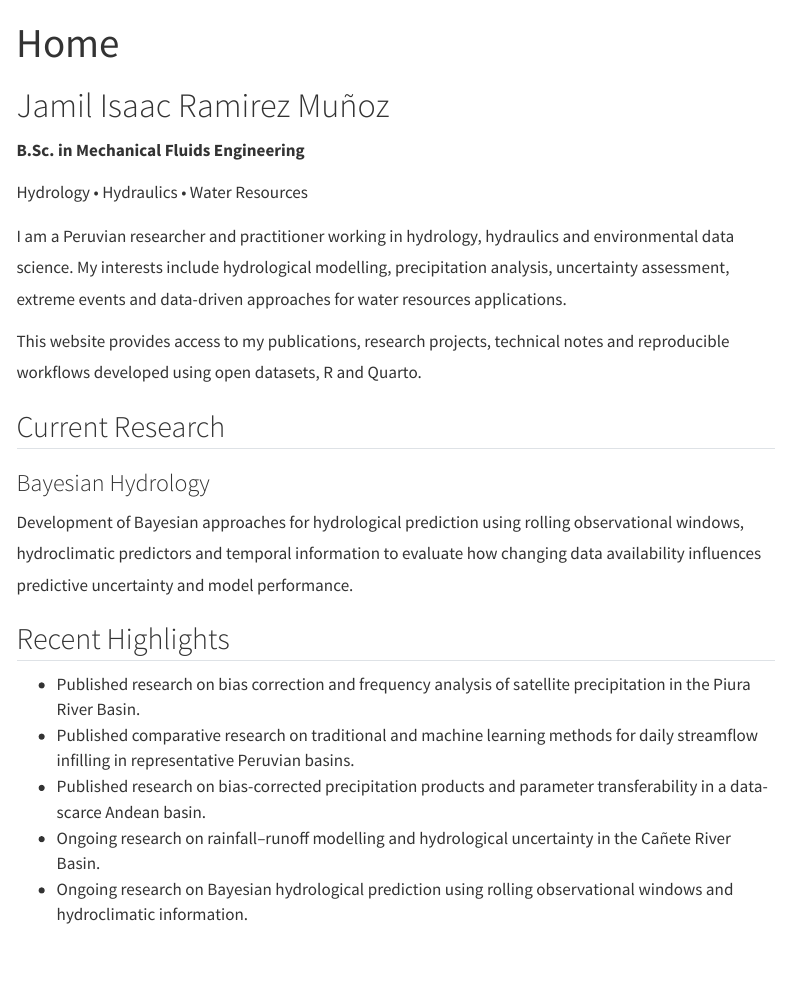
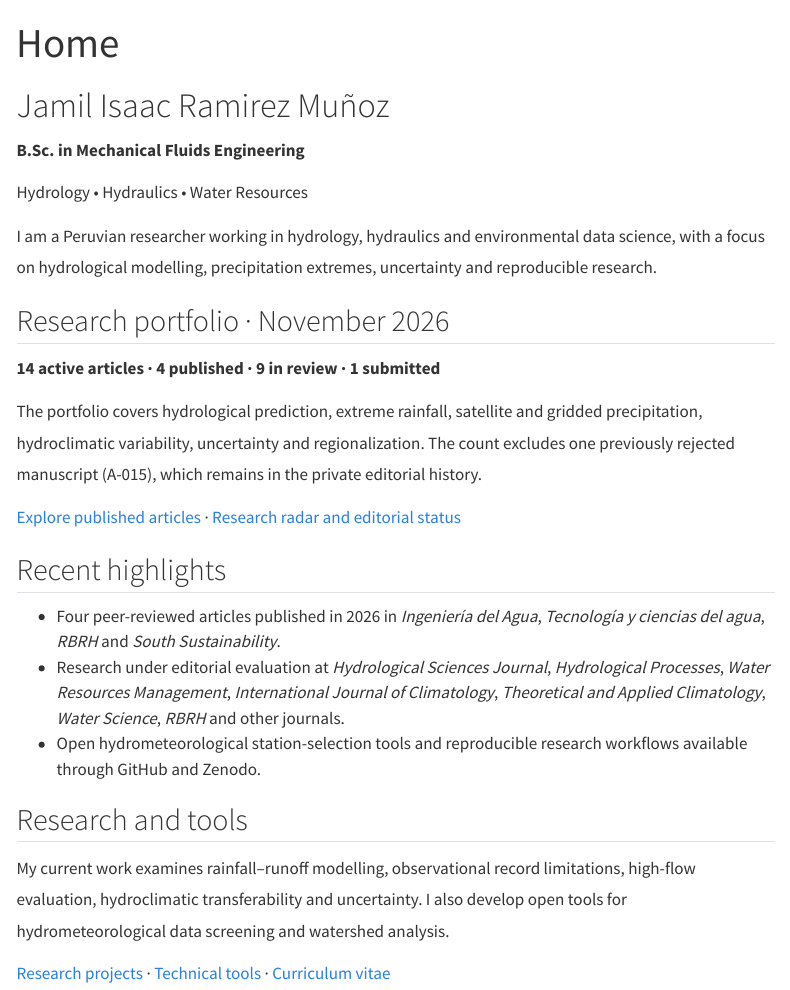
Before and after one commit to JamilRamirez/JamilRamirez.github.io, a Quarto document (index.qmd): the page in a window 1100 px wide, from its top. Rendered offline with R 4.5, knitr and Pandoc in place of Quarto, with nearby package versions; menus at the side of the page are left out.

Commit message:
Update 2026 publication portfolio and research overview

```diff
--- a/index.qmd
+++ b/index.qmd
@@ -8,20 +8,24 @@ title: "Home"
 
 Hydrology • Hydraulics • Water Resources
 
-I am a Peruvian researcher and practitioner working in hydrology, hydraulics and environmental data science. My interests include hydrological modelling, precipitation analysis, uncertainty assessment, extreme events and data-driven approaches for water resources applications.
+I am a Peruvian researcher working in hydrology, hydraulics and environmental data science, with a focus on hydrological modelling, precipitation extremes, uncertainty and reproducible research.
 
-This website provides access to my publications, research projects, technical notes and reproducible workflows developed using open datasets, R and Quarto.
+## Research portfolio · November 2026
 
-## Current Research
+**14 active articles · 4 published · 9 in review · 1 submitted**
 
-### Bayesian Hydrology
+The portfolio covers hydrological prediction, extreme rainfall, satellite and gridded precipitation, hydroclimatic variability, uncertainty and regionalization. The count excludes one previously rejected manuscript (A-015), which remains in the private editorial history.
 
-Development of Bayesian approaches for hydrological prediction using rolling observational windows, hydroclimatic predictors and temporal information to evaluate how changing data availability influences predictive uncertainty and model performance.
+[Explore published articles](publications.qmd) · [Research radar and editorial status](research-radar.qmd)
 
-## Recent Highlights
+## Recent highlights
 
-- Published research on bias correction and frequency analysis of satellite precipitation in the Piura River Basin.
-- Published comparative research on traditional and machine learning methods for daily streamflow infilling in representative Peruvian basins.
-- Published research on bias-corrected precipitation products and parameter transferability in a data-scarce Andean basin.
-- Ongoing research on rainfall–runoff modelling and hydrological uncertainty in the Cañete River Basin.
-- Ongoing research on Bayesian hydrological prediction using rolling observational windows and hydroclimatic information.
+- Four peer-reviewed articles published in 2026 in *Ingeniería del Agua*, *Tecnología y ciencias del agua*, *RBRH* and *South Sustainability*.
+- Research under editorial evaluation at *Hydrological Sciences Journal*, *Hydrological Processes*, *Water Resources Management*, *International Journal of Climatology*, *Theoretical and Applied Climatology*, *Water Science*, *RBRH* and other journals.
+- Open hydrometeorological station-selection tools and reproducible research workflows available through GitHub and Zenodo.
+
+## Research and tools
+
+My current work examines rainfall–runoff modelling, observational record limitations, high-flow evaluation, hydroclimatic transferability and uncertainty. I also develop open tools for hydrometeorological data screening and watershed analysis.
+
+[Research projects](projects.qmd) · [Technical tools](blog.qmd) · [Curriculum vitae](CV.qmd)
```
